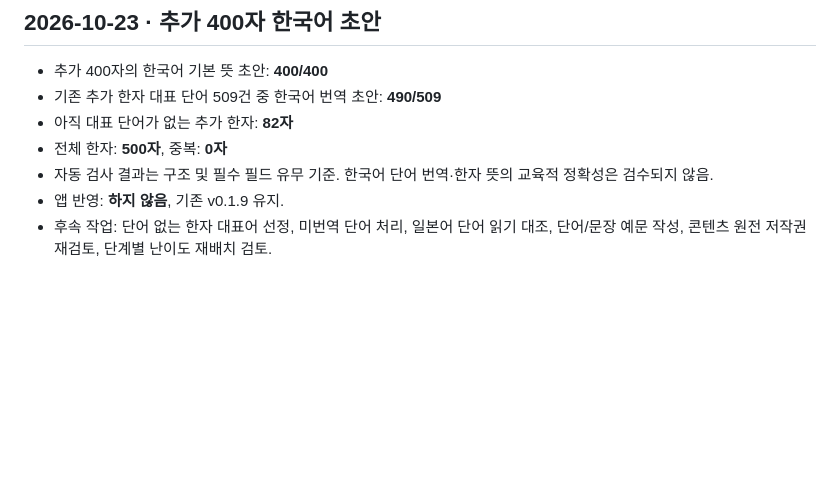
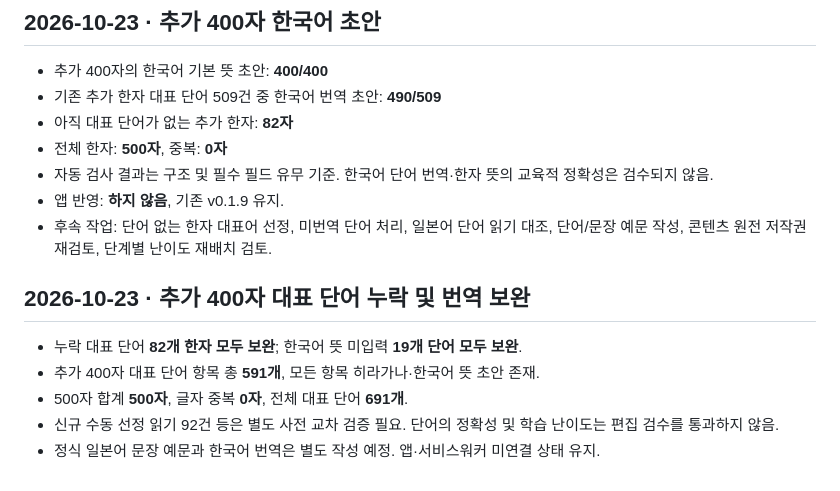
Before and after one commit to phone73-cmd/japanese-grammar-garden, a Markdown page: data/kanji/QA-STATUS.md, the part around the change. Rendered like a GitHub page; blank space fills up the shorter version.

Commit message:
docs: log 82 missing vocab additions and 19 Korean gloss completions

```diff
--- a/data/kanji/QA-STATUS.md
+++ b/data/kanji/QA-STATUS.md
@@ -42,3 +42,10 @@
 - 자동 검사 결과는 구조 및 필수 필드 유무 기준. 한국어 단어 번역·한자 뜻의 교육적 정확성은 검수되지 않음.
 - 앱 반영: **하지 않음**, 기존 v0.1.9 유지.
 - 후속 작업: 단어 없는 한자 대표어 선정, 미번역 단어 처리, 일본어 단어 읽기 대조, 단어/문장 예문 작성, 콘텐츠 원전 저작권 재검토, 단계별 난이도 재배치 검토.
+
+## 2026-10-23 · 추가 400자 대표 단어 누락 및 번역 보완
+- 누락 대표 단어 **82개 한자 모두 보완**; 한국어 뜻 미입력 **19개 단어 모두 보완**.
+- 추가 400자 대표 단어 항목 총 **591개**, 모든 항목 히라가나·한국어 뜻 초안 존재.
+- 500자 합계 **500자**, 글자 중복 **0자**, 전체 대표 단어 **691개**.
+- 신규 수동 선정 읽기 92건 등은 별도 사전 교차 검증 필요. 단어의 정확성 및 학습 난이도는 편집 검수를 통과하지 않음.
+- 정식 일본어 문장 예문과 한국어 번역은 별도 작성 예정. 앱·서비스워커 미연결 상태 유지.
```
